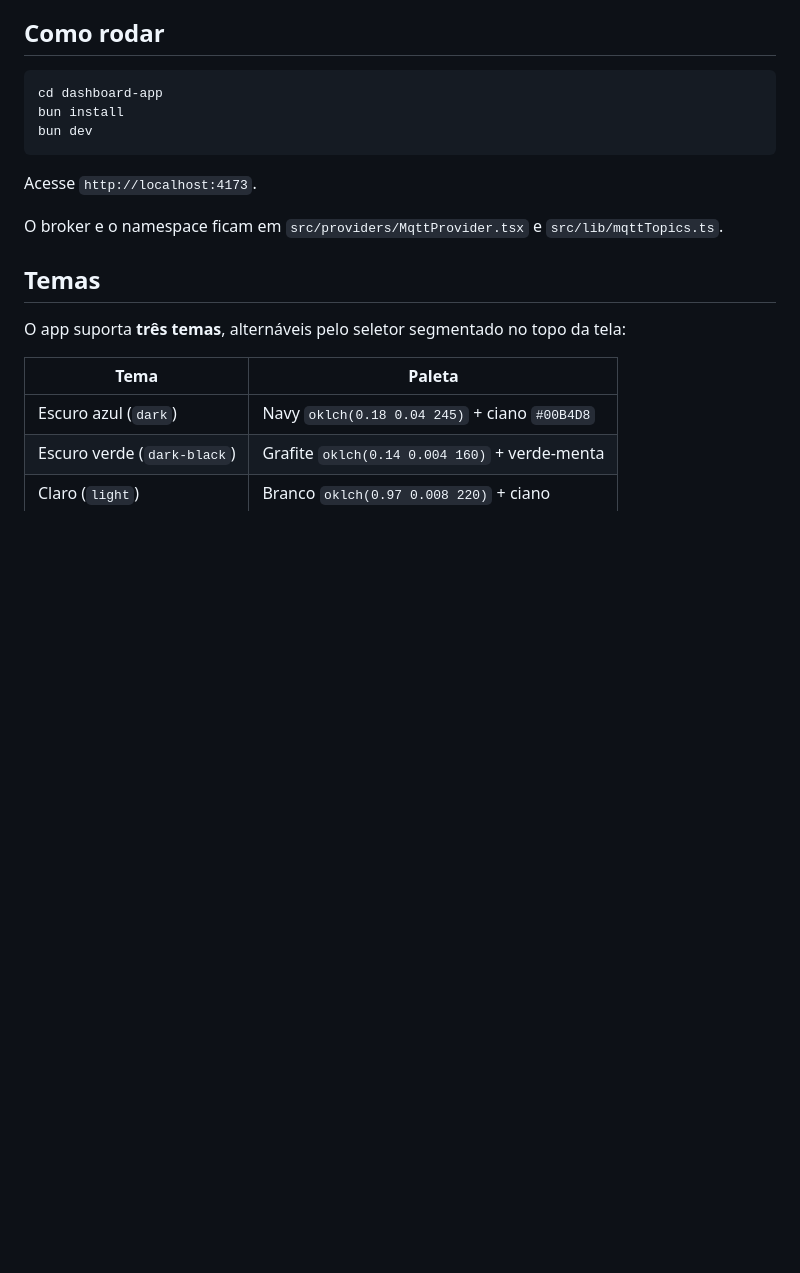
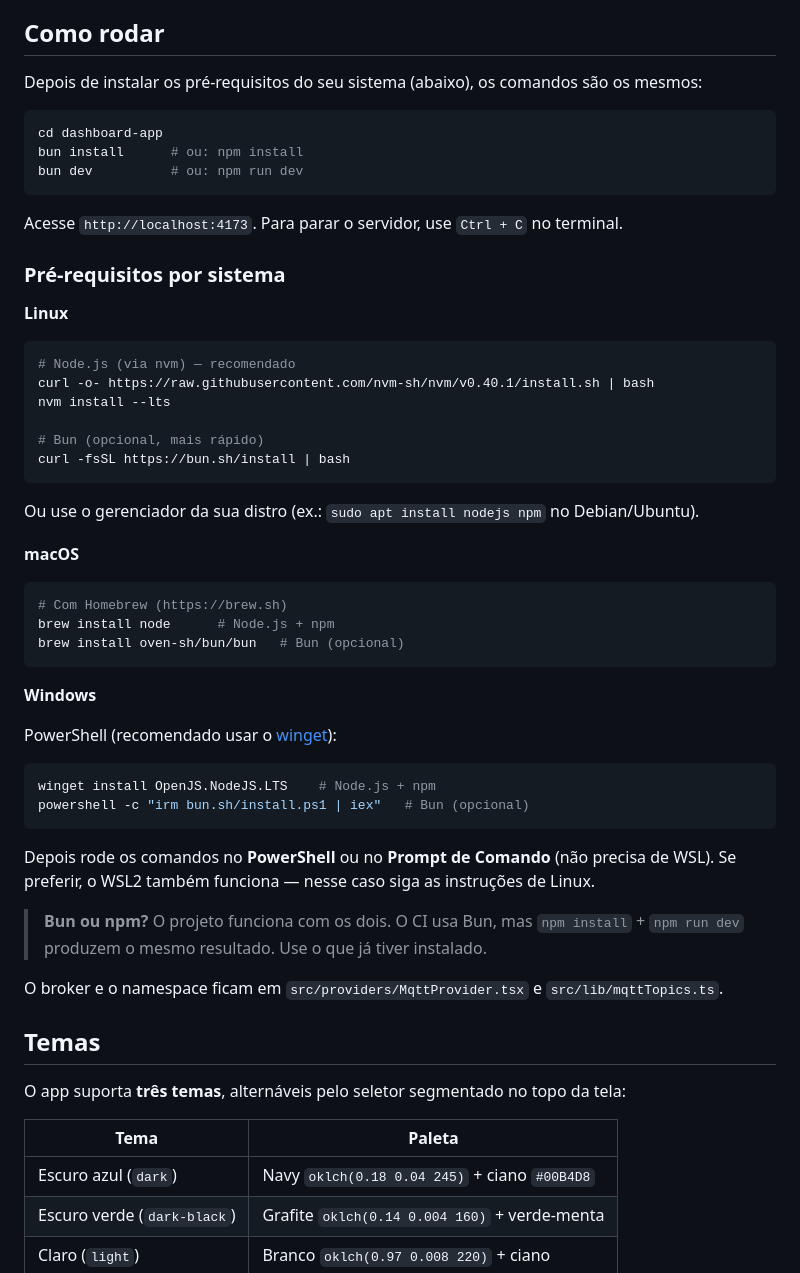
Before and after one commit to Hikaru-0gasawara/IoT-PoolHardWareTest, a Markdown page: dashboard-app/README.md, the part around the change. Drawn GitHub-style; blank space fills up the shorter version.

Commit message:
docs: instruções de execução para Linux, macOS e Windows
Adiciona pré-requisitos (Node.js/Bun) por sistema operacional no
README raiz e no dashboard-app/README.md. Os comandos de execução
são idênticos nas três plataformas.

https://claude.ai/code/session_012N8hwaeDdjUhDKU5TYu5UR

````diff
--- a/dashboard-app/README.md
+++ b/dashboard-app/README.md
@@ -14,13 +14,53 @@ Dashboard de monitoramento em tempo real do sistema **AquaSense IoT** — uma pi
 
 ## Como rodar
 
+Depois de instalar os pré-requisitos do seu sistema (abaixo), os comandos são os mesmos:
+
 ```bash
 cd dashboard-app
-bun install
-bun dev
+bun install      # ou: npm install
+bun dev          # ou: npm run dev
 ```
 
-Acesse `http://localhost:4173`.
+Acesse `http://localhost:4173`. Para parar o servidor, use `Ctrl + C` no terminal.
+
+### Pré-requisitos por sistema
+
+**Linux**
+
+```bash
+# Node.js (via nvm) — recomendado
+curl -o- https://raw.githubusercontent.com/nvm-sh/nvm/v0.40.1/install.sh | bash
+nvm install --lts
+
+# Bun (opcional, mais rápido)
+curl -fsSL https://bun.sh/install | bash
+```
+
+Ou use o gerenciador da sua distro (ex.: `sudo apt install nodejs npm` no Debian/Ubuntu).
+
+**macOS**
+
+```bash
+# Com Homebrew (https://brew.sh)
+brew install node      # Node.js + npm
+brew install oven-sh/bun/bun   # Bun (opcional)
+```
+
+**Windows**
+
+PowerShell (recomendado usar o [winget](https://learn.microsoft.com/windows/package-manager/)):
+
+```powershell
+winget install OpenJS.NodeJS.LTS    # Node.js + npm
+powershell -c "irm bun.sh/install.ps1 | iex"   # Bun (opcional)
+```
+
+Depois rode os comandos no **PowerShell** ou no **Prompt de Comando** (não precisa de WSL).
+Se preferir, o WSL2 também funciona — nesse caso siga as instruções de Linux.
+
+> **Bun ou npm?** O projeto funciona com os dois. O CI usa Bun, mas `npm install` + `npm run dev`
+> produzem o mesmo resultado. Use o que já tiver instalado.
 
 O broker e o namespace ficam em `src/providers/MqttProvider.tsx` e `src/lib/mqttTopics.ts`.
 
````
Also changed, not shown: README.md (+13 -1 lines).
